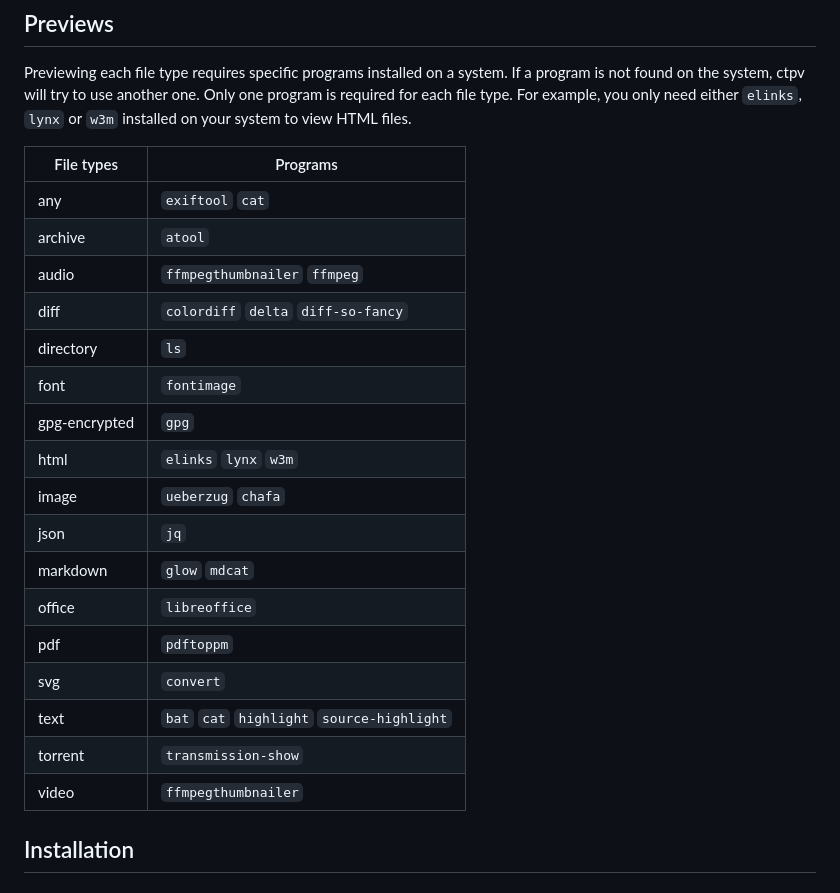
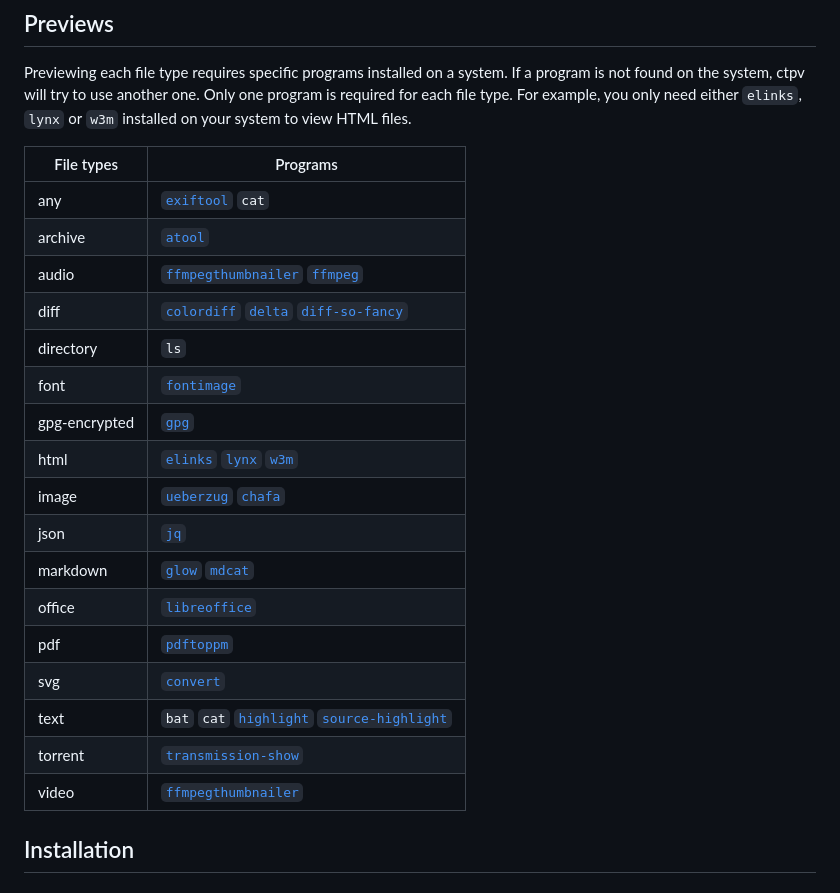
Before and after one commit to NikitaIvanovV/ctpv, a Markdown page: README.md, the part around one of its changes. Drawn GitHub-style.

```diff
--- a/README.md
+++ b/README.md
@@ -39,22 +39,23 @@ Only one program is required for each file type.
 For example, you only need either `elinks`, `lynx` or
 `w3m` installed on your system to view HTML files.
 
-| File types | Programs                                   |
-|------------|--------------------------------------------|
-| any        | `exiftool` `cat`                           |
-| archive    | `atool`                                    |
-| audio      | `ffmpegthumbnailer` `ffmpeg`               |
-| diff       | `colordiff` `delta` `diff-so-fancy`        |
-| directory  | `ls`                                       |
-| font       | `fontimage`                                |
-| gpg-encrypted | `gpg`                                   |
-| html       | `elinks` `lynx` `w3m`                      |
-| image      | `ueberzug` `chafa`                         |
-| json       | `jq`                                       |
-| markdown   | `glow` `mdcat`                             |
-| office     | `libreoffice`                              |
-| pdf        | `pdftoppm`                                 |
-| svg        | `convert`                                  |
-| text       | `bat` `cat` `highlight` `source-highlight` |
-| torrent    | `transmission-show`                        |
-| video      | `ffmpegthumbnailer`                        |
+| File types    | Programs                                                                    |
+|---------------|-----------------------------------------------------------------------------|
+| any           | [`exiftool`][exiftool] `cat`                                                |
+| archive       | [`atool`][atool]                                                            |
+| audio         | [`ffmpegthumbnailer`][ffmpegthumbnailer] [`ffmpeg`][ffmpeg]                 |
+| diff          | [`colordiff`][colordiff] [`delta`][delta] [`diff-so-fancy`][diff-so-fancy]  |
+| directory     | `ls`                                                                        |
+| font          | [`fontimage`][fontforge]                                                    |
+| gpg-encrypted | [`gpg`][gpg]                                                                |
+| html          | [`elinks`][elinks] [`lynx`][lynx] [`w3m`][w3m]                              |
+| image         | [`ueberzug`][ueberzug] [`chafa`][chafa]                                     |
+| json          | [`jq`][jq]                                                                  |
+| markdown      | [`glow`][glow] [`mdcat`][mdcat]                                             |
+| office        | [`libreoffice`][libreoffice]                                                |
+| pdf           | [`pdftoppm`][poppler]                                                       |
+| svg           | [`convert`][imagemagick]                                                    |
+| text          | `bat` `cat` [`highlight`][highlight] [`source-highlight`][source-highlight] |
+| torrent       | [`transmission-show`][transmission]                                         |
+| video         | [`ffmpegthumbnailer`][ffmpegthumbnailer]                                    |
+
```
Also changed, not shown: other parts of README.md (+26 -0 lines).
